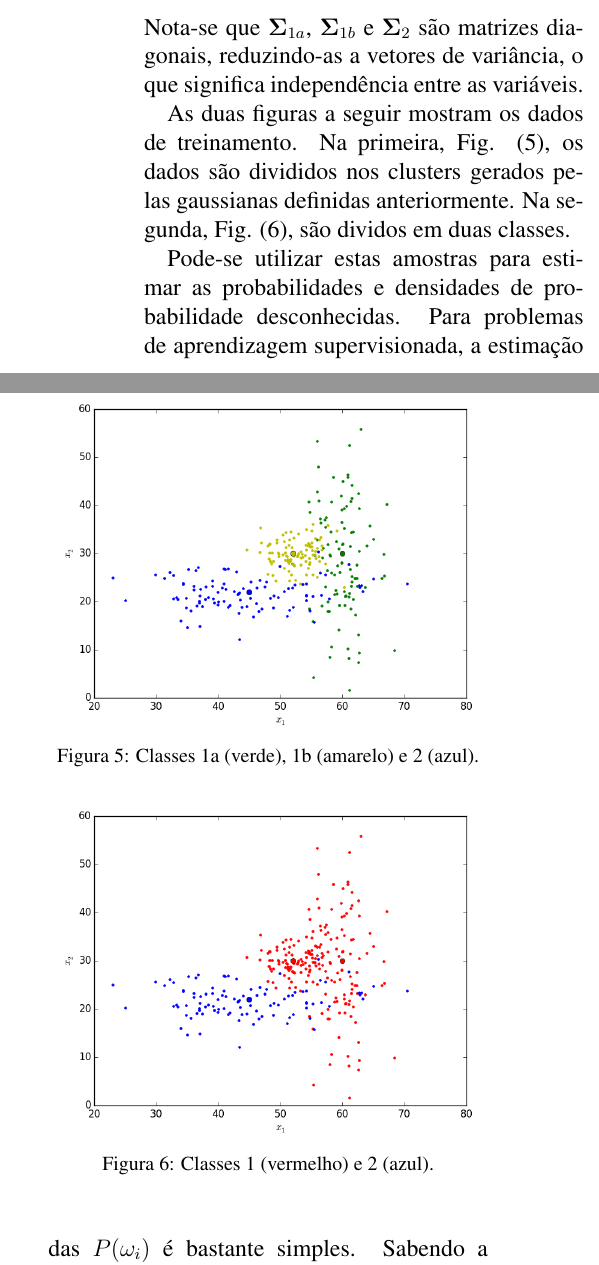
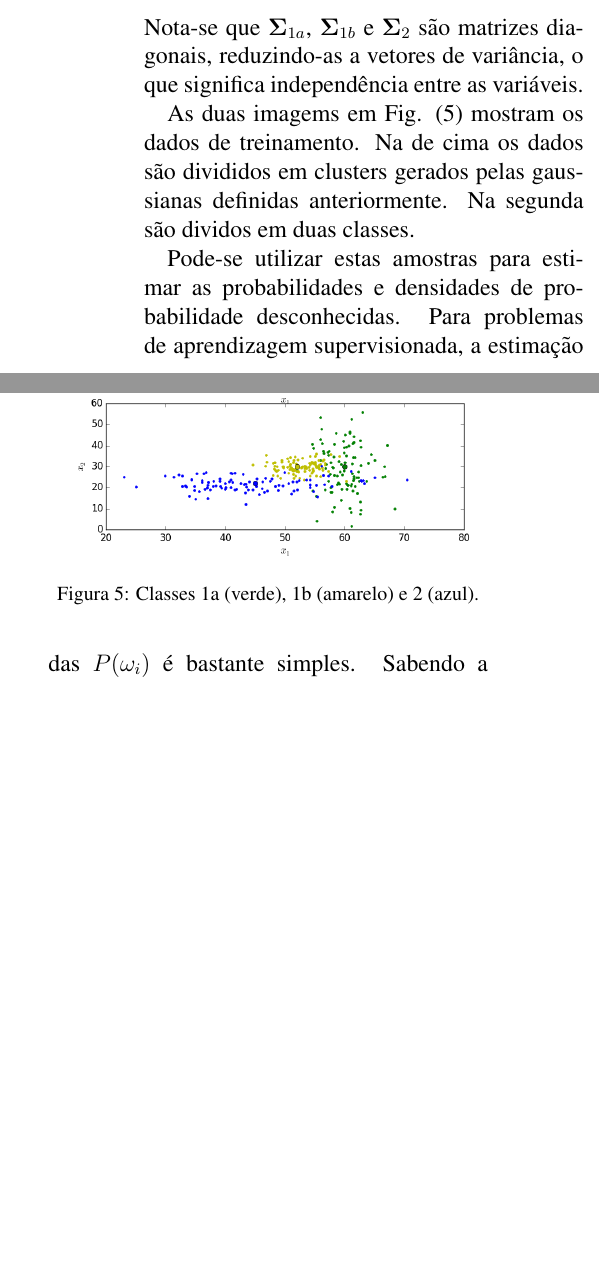
Before and after one commit to embatbr/resumo-aprendizagem, a LaTeX paper (docs/resumo.tex): two parts of the columns of page 4 of 5 before the commit and two parts of the columns of page 4 of 4 after it, joined at a grey line, cut so that both start at the same text, the shorter picture padded with empty space. Compiled offline with pdfLaTeX.

Commit message:
Ajeitando o .pdf.
Signed-off-by: Eduardo Tenorio <embatbr@gmail.com>

```diff
--- a/docs/resumo.tex
+++ b/docs/resumo.tex
@@ -267,20 +267,13 @@ Como exemplo, sejam 300 objetos divididos em 2 classes de modo que a classe 1 te
 
 \noindent Nota-se que $\boldsymbol{\Sigma}_{1a}$, $\boldsymbol{\Sigma}_{1b}$ e $\boldsymbol{\Sigma}_2$ são matrizes diagonais, reduzindo-as a vetores de variância, o que significa independência entre as variáveis.
 
-As duas figuras a seguir mostram os dados de treinamento. Na primeira, \figureref{samples_by_cluster}, os dados são divididos nos clusters gerados pelas gaussianas definidas anteriormente. Na segunda, \figureref{samples_by_class}, são dividos em duas classes.
+As duas imagems em \figureref{samples} mostram os dados de treinamento. Na de cima os dados são divididos em clusters gerados pelas gaussianas definidas anteriormente. Na segunda são dividos em duas classes.
 
 \begin{figure}[ht]
     \centering
-    \includegraphics[scale=0.3]{samples_by_cluster}
+    \includegraphics[scale=0.4]{samples}
     \caption{Classes 1a (verde), 1b (amarelo) e 2 (azul).}
-    \label{fig:samples_by_cluster}
-\end{figure}
-
-\begin{figure}[ht]
-    \centering
-    \includegraphics[scale=0.3]{samples_by_class}
-    \caption{Classes 1 (vermelho) e 2 (azul).}
-    \label{fig:samples_by_class}
+    \label{fig:samples}
 \end{figure}
 
 Pode-se utilizar estas amostras para estimar as probabilidades e densidades de probabilidade desconhecidas. Para problemas de aprendizagem supervisionada, a estimação das $P(\omega_i)$ é bastante simples. Sabendo a frequência relativa de aparição de cada classe $\omega_i$ no conjunto de treinamento, pode-se estimar suas $P(\omega_i)$ (desde que o conjunto de treinamento seja uma boa representação do ``mundo real"). Contudo, estimar as $p(\boldsymbol{x}|\omega_i)$ é complicado quando se tem poucos dados, especialmente quando a dimensionalidade de $\boldsymbol{x}$ aumenta. Uma maneira mais prática é assumir cada $p(\boldsymbol{x}|\omega_i)$ como uma gaussiana, cujas média e matriz de covariância são dadas por $\boldsymbol{\mu}_i$ e $\boldsymbol{\Sigma}_i$. Logo, o problema passa de estimar uma função desconhecida $p(\boldsymbol{x}|\omega_i)$ para estimar os \textbf{parâmetros} $\boldsymbol{\mu}_i$ e $\boldsymbol{\Sigma}_i$.
```
Also changed, not shown: docs/images/samples.png (added), docs/images/samples_by_class.png (deleted), docs/images/samples_by_cluster.png (deleted), docs/resumo.pdf, src/outputs/samples.png (added), src/outputs/samples_by_class.png (deleted), src/outputs/samples_by_cluster.png (deleted), 1 other file.
